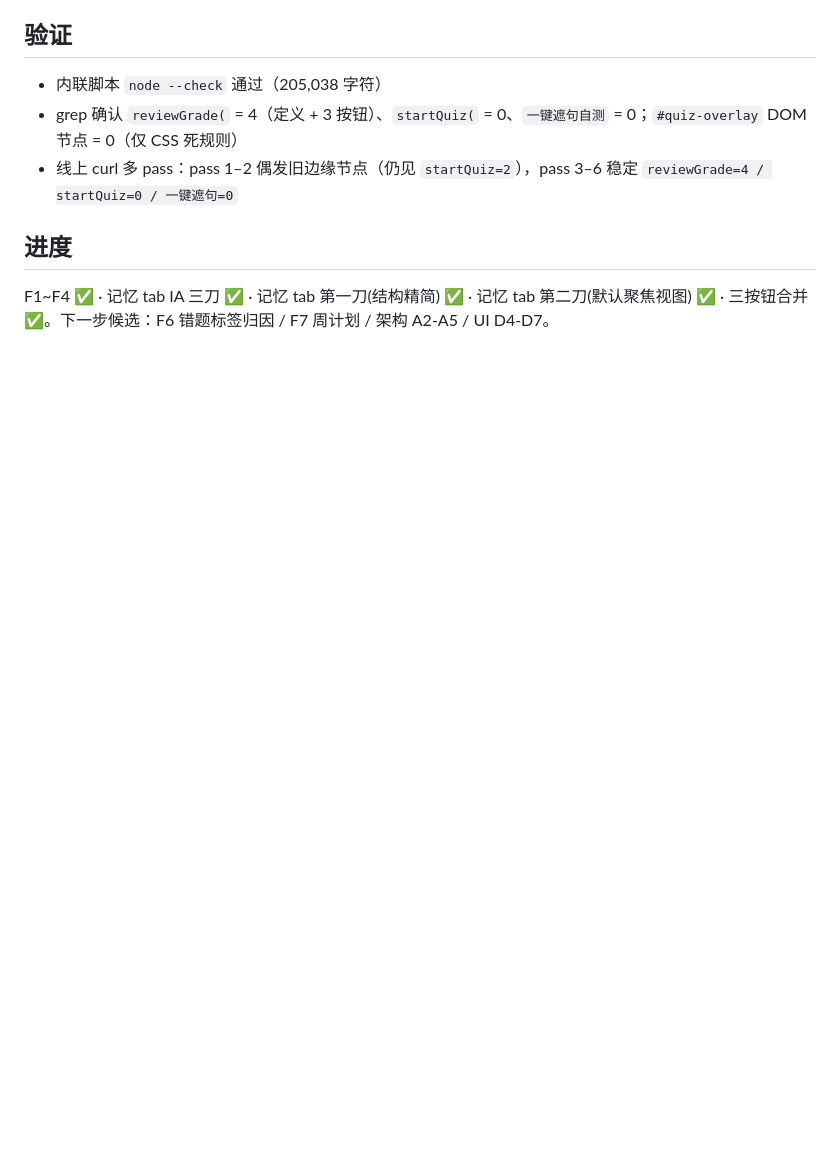
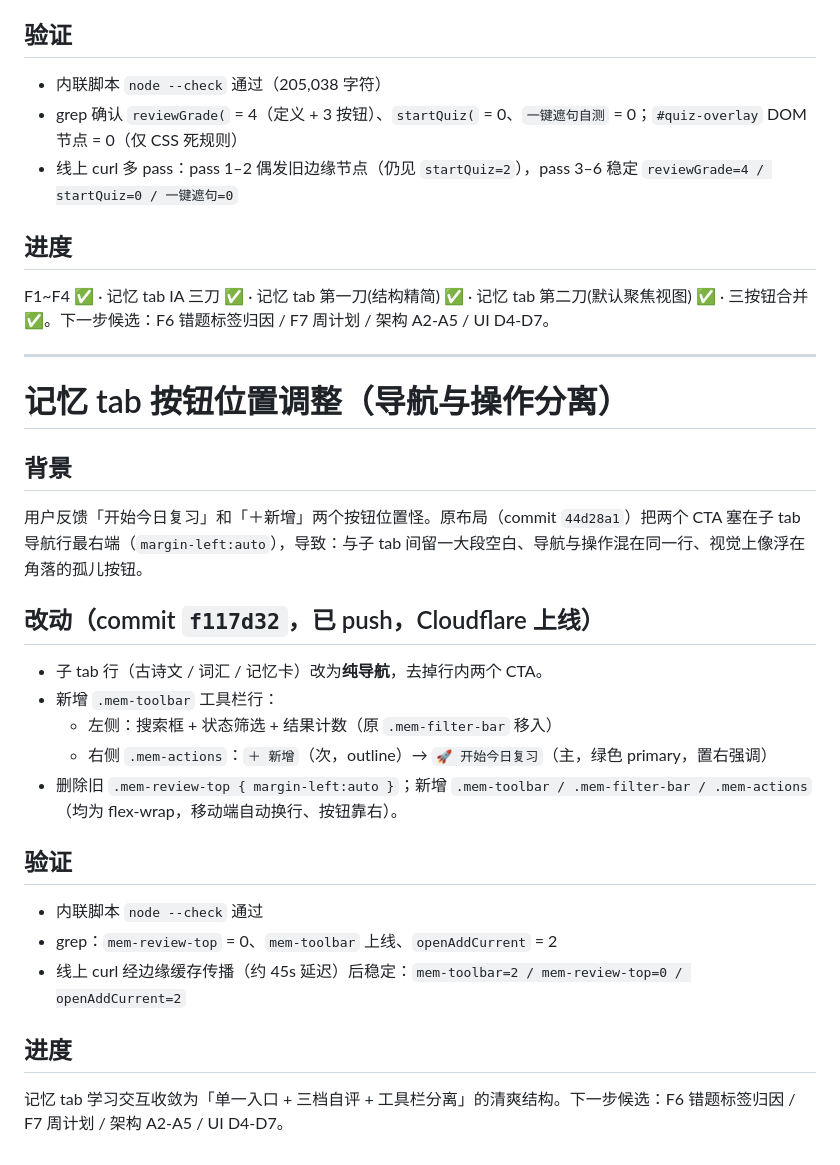
Before and after one commit to hongyangchun/chuzhong-study-workbench, a Markdown page: overview.md, the part around the change. GitHub-like rendering; blank space fills up the shorter version.

Commit message:
overview：补充记忆tab按钮位置调整记录

```diff
--- a/overview.md
+++ b/overview.md
@@ -301,3 +301,25 @@ F1~F4 ✅ · 记忆 tab IA 三刀 ✅ · 记忆 tab 第一刀(结构精简) ✅
 
 ## 进度
 F1~F4 ✅ · 记忆 tab IA 三刀 ✅ · 记忆 tab 第一刀(结构精简) ✅ · 记忆 tab 第二刀(默认聚焦视图) ✅ · 三按钮合并 ✅。下一步候选：F6 错题标签归因 / F7 周计划 / 架构 A2-A5 / UI D4-D7。
+
+---
+
+# 记忆 tab 按钮位置调整（导航与操作分离）
+
+## 背景
+用户反馈「开始今日复习」和「＋新增」两个按钮位置怪。原布局（commit `44d28a1`）把两个 CTA 塞在子 tab 导航行最右端（`margin-left:auto`），导致：与子 tab 间留一大段空白、导航与操作混在同一行、视觉上像浮在角落的孤儿按钮。
+
+## 改动（commit `f117d32`，已 push，Cloudflare 上线）
+- 子 tab 行（古诗文 / 词汇 / 记忆卡）改为**纯导航**，去掉行内两个 CTA。
+- 新增 `.mem-toolbar` 工具栏行：
+  - 左侧：搜索框 + 状态筛选 + 结果计数（原 `.mem-filter-bar` 移入）
+  - 右侧 `.mem-actions`：`＋ 新增`（次，outline）→ `🚀 开始今日复习`（主，绿色 primary，置右强调）
+- 删除旧 `.mem-review-top { margin-left:auto }`；新增 `.mem-toolbar / .mem-filter-bar / .mem-actions`（均为 flex-wrap，移动端自动换行、按钮靠右）。
+
+## 验证
+- 内联脚本 `node --check` 通过
+- grep：`mem-review-top` = 0、`mem-toolbar` 上线、`openAddCurrent` = 2
+- 线上 curl 经边缘缓存传播（约 45s 延迟）后稳定：`mem-toolbar=2 / mem-review-top=0 / openAddCurrent=2`
+
+## 进度
+记忆 tab 学习交互收敛为「单一入口 + 三档自评 + 工具栏分离」的清爽结构。下一步候选：F6 错题标签归因 / F7 周计划 / 架构 A2-A5 / UI D4-D7。
```
